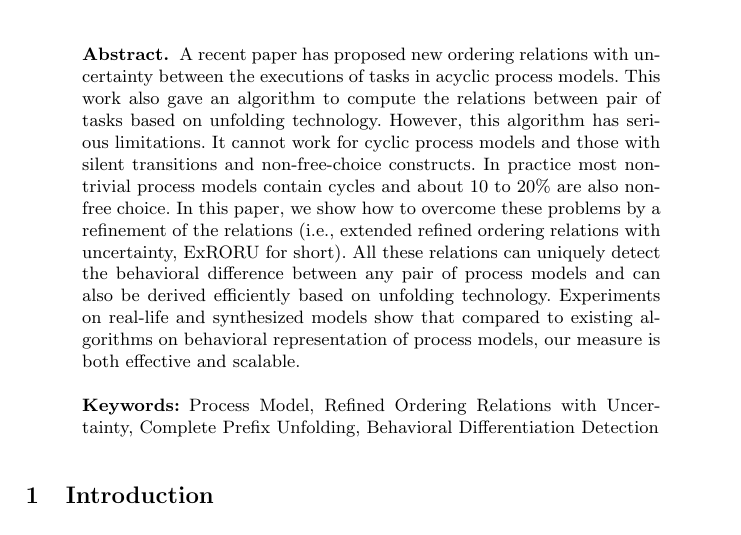
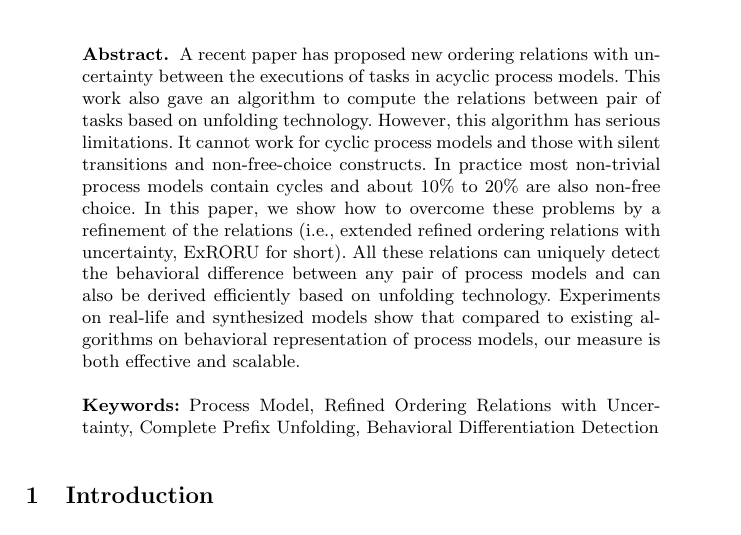
Before and after one commit to shudiwsh2009/ExRORU_llncs, a LaTeX thesis (ExRORU_llncs.tex): part of page 1 of 15, cut so that both start at the same text. Compiled offline with pdfLaTeX.

Commit message:
add % symbol

```diff
--- a/ExRORU_llncs.tex
+++ b/ExRORU_llncs.tex
@@ -45,7 +45,7 @@ State College, PA 16802, USA \authorcr
 \maketitle
 
 \begin{abstract}
-A recent paper has proposed new ordering relations with uncertainty between the executions of tasks in acyclic process models. This work also gave an algorithm to compute the relations between pair of tasks based on unfolding technology. However, this algorithm has serious limitations. It cannot work for cyclic process models and those with silent transitions and non-free-choice constructs. In practice most non-trivial process models contain cycles and about 10 to 20\% are also non-free choice. In this paper, we show how to overcome these problems by a refinement of the relations (i.e., extended refined ordering relations with uncertainty, ExRORU for short). All these relations can uniquely detect the behavioral difference between any pair of process models and can also be derived efficiently based on unfolding technology. Experiments on real-life and synthesized models show that compared to existing algorithms on behavioral representation of process models, our measure is both effective and scalable.
+A recent paper has proposed new ordering relations with uncertainty between the executions of tasks in acyclic process models. This work also gave an algorithm to compute the relations between pair of tasks based on unfolding technology. However, this algorithm has serious limitations. It cannot work for cyclic process models and those with silent transitions and non-free-choice constructs. In practice most non-trivial process models contain cycles and about 10\% to 20\% are also non-free choice. In this paper, we show how to overcome these problems by a refinement of the relations (i.e., extended refined ordering relations with uncertainty, ExRORU for short). All these relations can uniquely detect the behavioral difference between any pair of process models and can also be derived efficiently based on unfolding technology. Experiments on real-life and synthesized models show that compared to existing algorithms on behavioral representation of process models, our measure is both effective and scalable.
 \keywords{Process Model, Refined Ordering Relations with Uncertainty, Complete Prefix Unfolding, Behavioral Differentiation Detection}
 \end{abstract}
 
```
